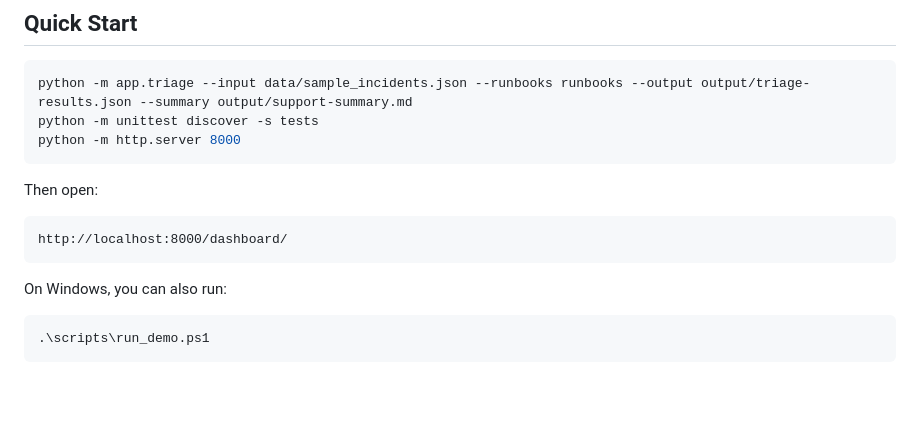
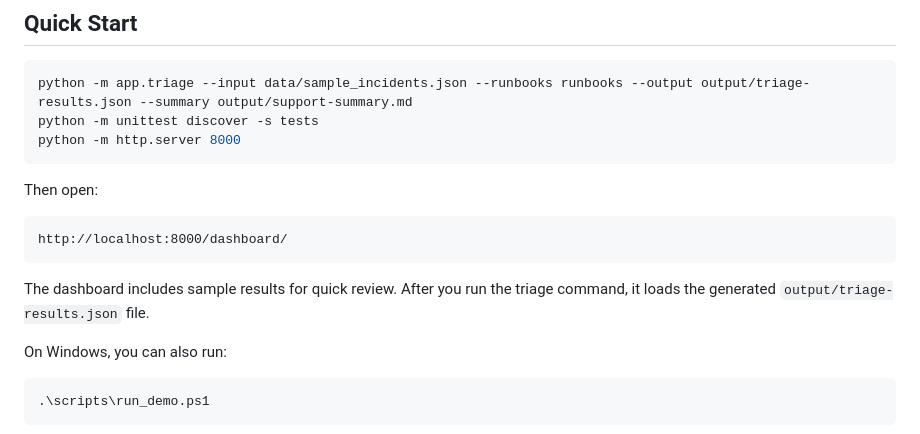
Before and after one commit to emckrieth/ai-support-triage-toolkit, a Markdown page: README.md, the part around the change. Drawn GitHub-style; blank space fills up the shorter version.

````diff
--- a/README.md
+++ b/README.md
@@ -33,6 +33,8 @@ Then open:
 ```text
 http://localhost:8000/dashboard/
 ```
+
+The dashboard includes sample results for quick review. After you run the triage command, it loads the generated `output/triage-results.json` file.
 
 On Windows, you can also run:
 
````
